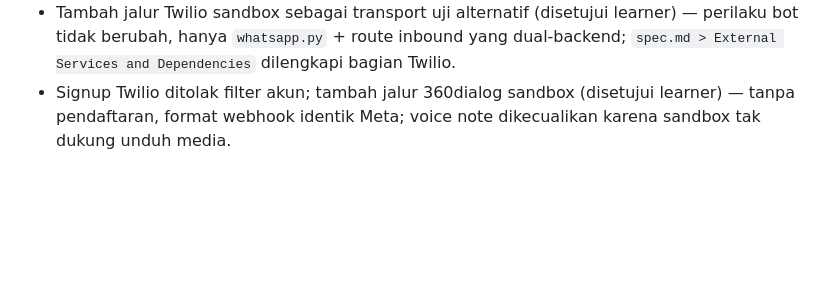
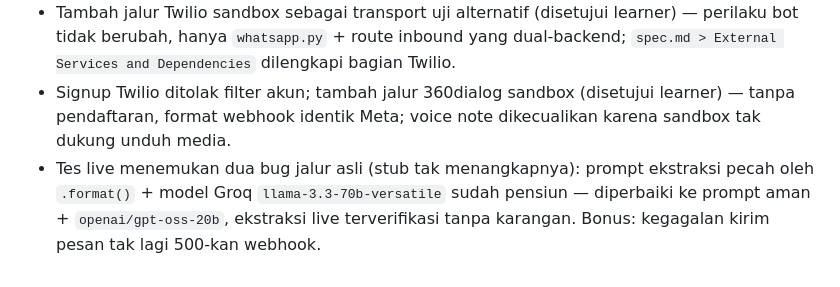
Before and after one commit to Bryyzxm/weppy-public-bot, a Markdown page: devpost/checklist.md, the part around one of its changes. Rendered like a GitHub page; blank space fills up the shorter version.

Commit message:
Record live-path Groq fixes in revisions

```diff
--- a/devpost/checklist.md
+++ b/devpost/checklist.md
@@ -119,3 +119,4 @@ Activity mode: [live app and editor, explicit static fallback, focused alternati
 - Uji WA nomor nyata (+62) diblokir Meta error 130497 (akun uji dibatasi mengirim ke negara tertentu) — final review memakai simulasi webhook + stub Groq; wiring WA (verifikasi, subscription messages) terbukti benar dan jalur produksi (nomor sendiri + bisnis terverifikasi) tidak terdampak.
 - Tambah jalur Twilio sandbox sebagai transport uji alternatif (disetujui learner) — perilaku bot tidak berubah, hanya `whatsapp.py` + route inbound yang dual-backend; `spec.md > External Services and Dependencies` dilengkapi bagian Twilio.
 - Signup Twilio ditolak filter akun; tambah jalur 360dialog sandbox (disetujui learner) — tanpa pendaftaran, format webhook identik Meta; voice note dikecualikan karena sandbox tak dukung unduh media.
+- Tes live menemukan dua bug jalur asli (stub tak menangkapnya): prompt ekstraksi pecah oleh `.format()` + model Groq `llama-3.3-70b-versatile` sudah pensiun — diperbaiki ke prompt aman + `openai/gpt-oss-20b`, ekstraksi live terverifikasi tanpa karangan. Bonus: kegagalan kirim pesan tak lagi 500-kan webhook.
```
Also changed, not shown: other parts of devpost/checklist.md (+1 -1 lines).
